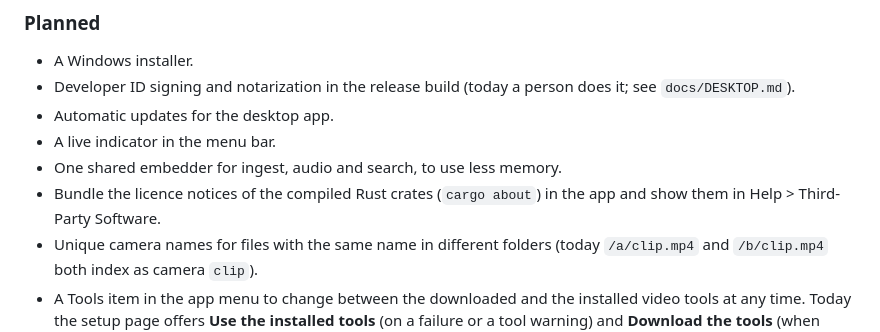
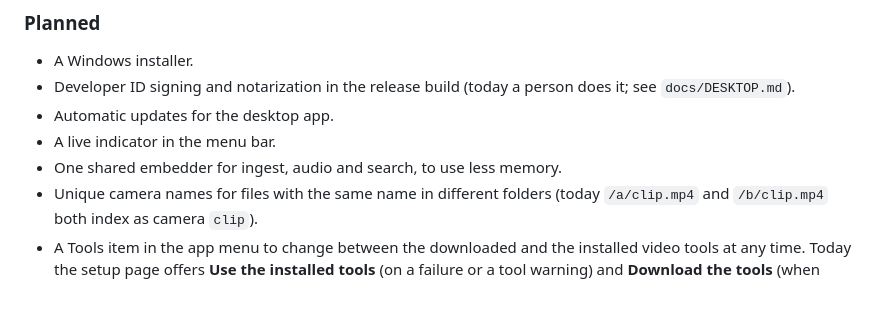
Before and after one commit to humancto/retrace, a Markdown page: CHANGELOG.md, the part around the change. Drawn GitHub-style; blank space fills up the shorter version.

Commit message:
docs(changelog): fold the two licence-file follow-ups into one
Co-Authored-By: Claude Fable 5.1 <noreply@anthropic.com>

```diff
--- a/CHANGELOG.md
+++ b/CHANGELOG.md
@@ -13,8 +13,6 @@ All notable changes to Retrace are recorded here. The format follows
 - Automatic updates for the desktop app.
 - A live indicator in the menu bar.
 - One shared embedder for ingest, audio and search, to use less memory.
-- Bundle the licence notices of the compiled Rust crates (`cargo about`) in the app and show them
-  in Help > Third-Party Software.
 - Unique camera names for files with the same name in different folders (today `/a/clip.mp4` and
   `/b/clip.mp4` both index as camera `clip`).
 - A Tools item in the app menu to change between the downloaded and the installed video tools at
```
